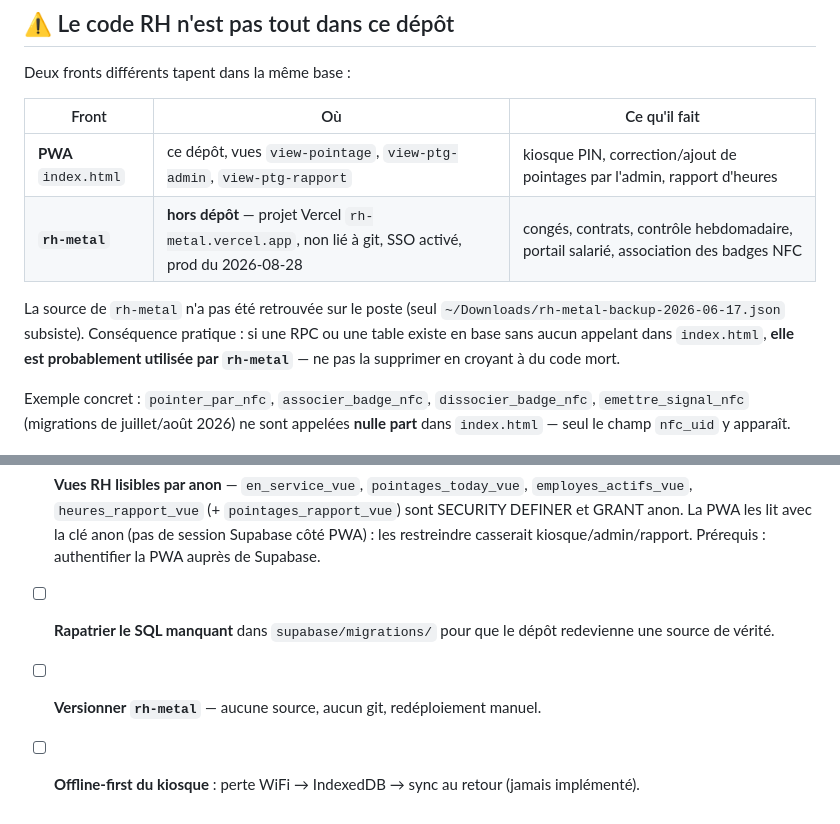
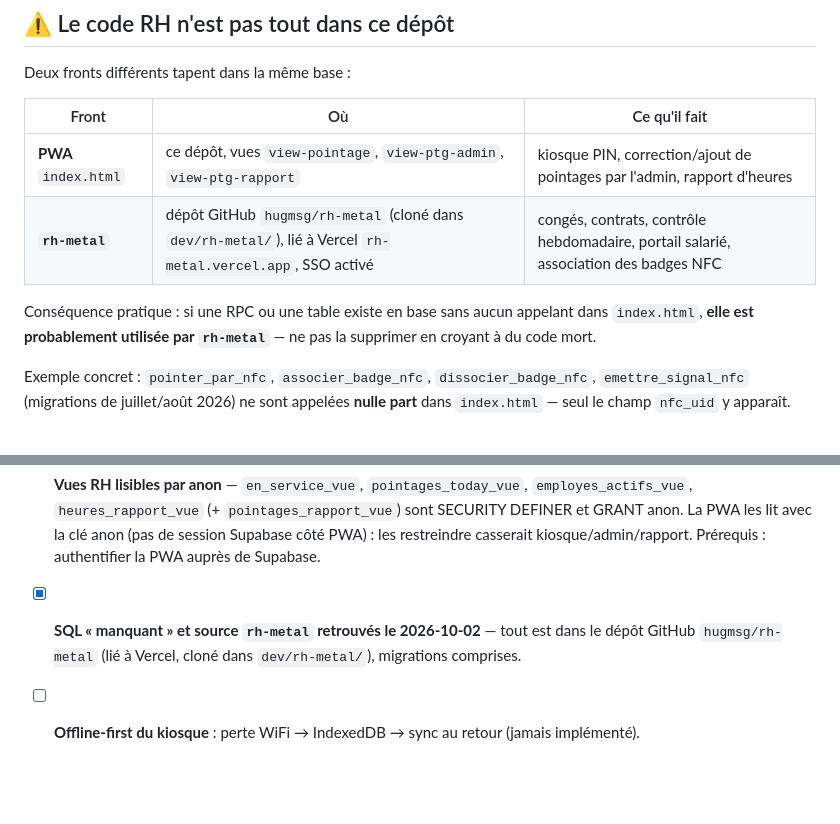
Before and after one commit to hugmsg/sonotrad-pwa, a Markdown page: CLAUDE_POINTAGE.md, 2 parts joined by grey strips. GitHub-like rendering; blank space fills up the shorter version.

Commit message:
Docs : rh-metal est versionné (hugmsg/rh-metal), migrations RH retrouvées
Co-Authored-By: Claude Opus 5.5 <noreply@anthropic.com>

```diff
--- a/CLAUDE_POINTAGE.md
+++ b/CLAUDE_POINTAGE.md
@@ -36,10 +36,9 @@ Deux fronts différents tapent dans la même base :
 | Front | Où | Ce qu'il fait |
 |---|---|---|
 | **PWA** `index.html` | ce dépôt, vues `view-pointage`, `view-ptg-admin`, `view-ptg-rapport` | kiosque PIN, correction/ajout de pointages par l'admin, rapport d'heures |
-| **`rh-metal`** | **hors dépôt** — projet Vercel `rh-metal.vercel.app`, non lié à git, SSO activé, prod du 2026-08-28 | congés, contrats, contrôle hebdomadaire, portail salarié, association des badges NFC |
+| **`rh-metal`** | dépôt GitHub `hugmsg/rh-metal` (cloné dans `dev/rh-metal/`), lié à Vercel `rh-metal.vercel.app`, SSO activé | congés, contrats, contrôle hebdomadaire, portail salarié, association des badges NFC |
 
-La source de `rh-metal` n'a pas été retrouvée sur le poste (seul
-`~/Downloads/rh-metal-backup-2026-06-17.json` subsiste). Conséquence pratique : si une RPC ou une
+Conséquence pratique : si une RPC ou une
 table existe en base sans aucun appelant dans `index.html`, **elle est probablement utilisée par
 `rh-metal`** — ne pas la supprimer en croyant à du code mort.
 
@@ -130,7 +129,6 @@ brouillons locaux, pas l'historique réel.
       `employes_actifs_vue`, `heures_rapport_vue` (+ `pointages_rapport_vue`) sont SECURITY DEFINER
       et GRANT anon. La PWA les lit avec la clé anon (pas de session Supabase côté PWA) : les
       restreindre casserait kiosque/admin/rapport. Prérequis : authentifier la PWA auprès de Supabase.
-- [ ] **Rapatrier le SQL manquant** dans `supabase/migrations/` pour que le dépôt redevienne une
-      source de vérité.
-- [ ] **Versionner `rh-metal`** — aucune source, aucun git, redéploiement manuel.
+- [x] **SQL « manquant » et source `rh-metal` retrouvés le 2026-10-02** — tout est dans le dépôt
+      GitHub `hugmsg/rh-metal` (lié à Vercel, cloné dans `dev/rh-metal/`), migrations comprises.
 - [ ] **Offline-first du kiosque** : perte WiFi → IndexedDB → sync au retour (jamais implémenté).
```
